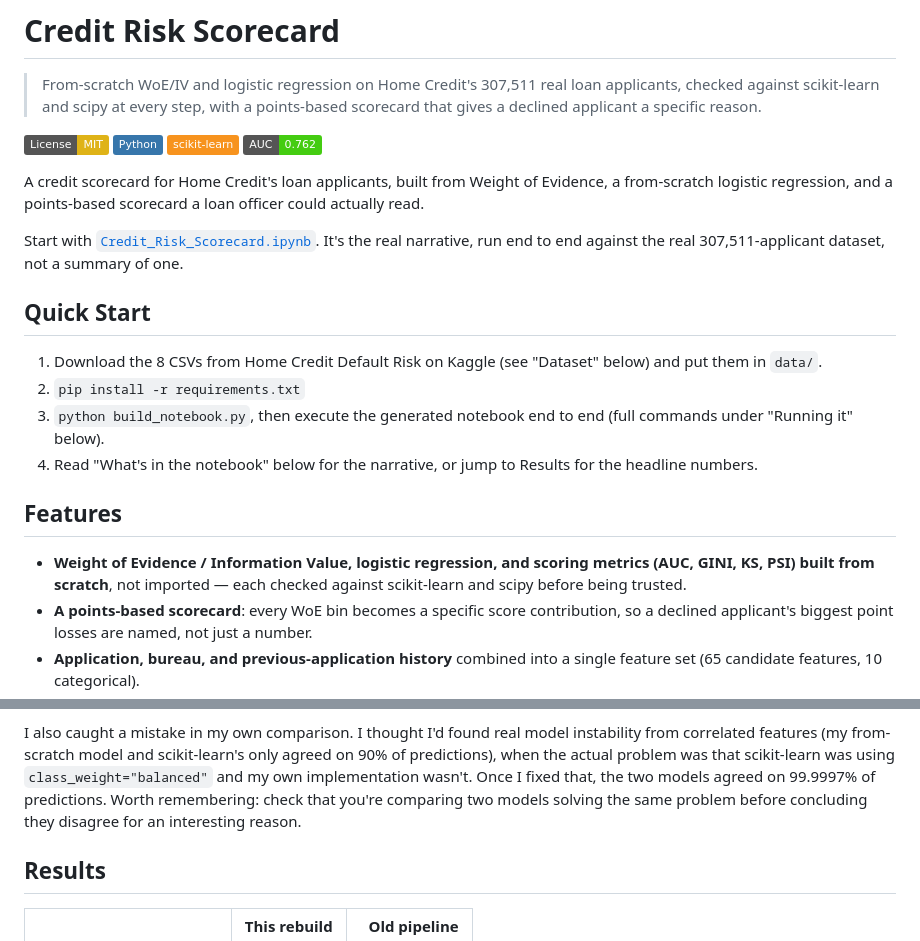
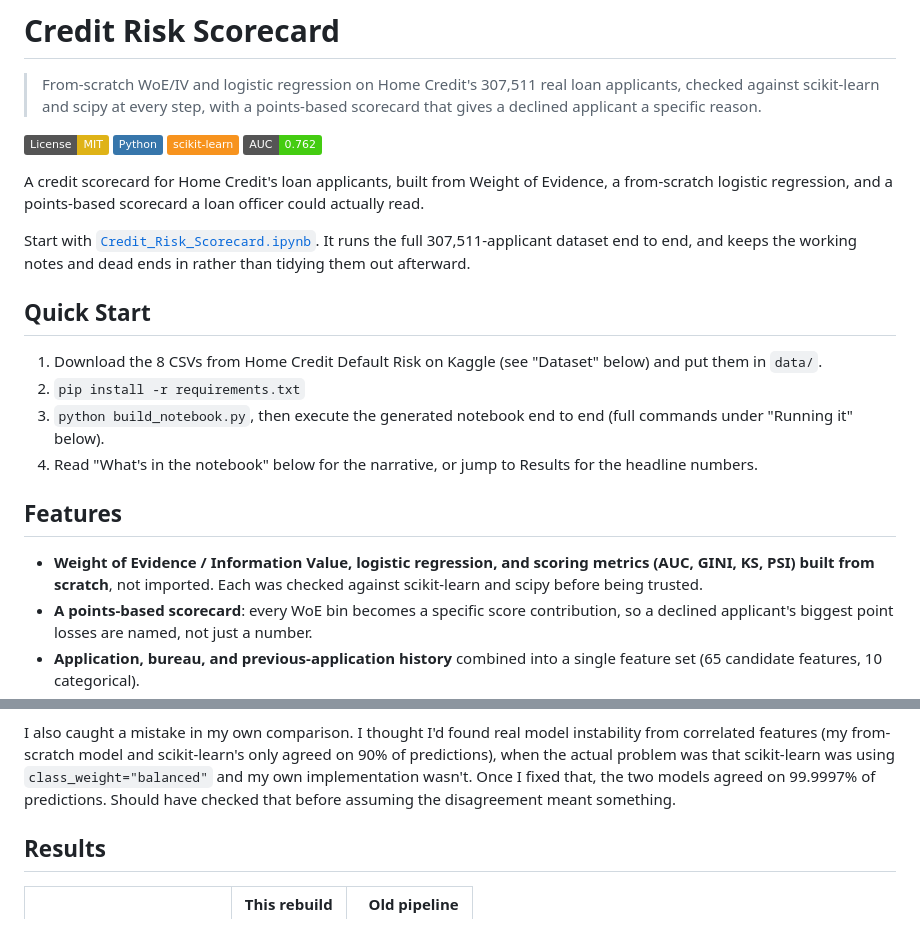
Before and after one commit to alvenyuka/Credit-Risk-Scorecard, a Markdown page: README.md, 2 parts joined by grey strips. Drawn GitHub-style; badges without logos.

Commit message:
Remove em-dashes and trim stock phrasing in narrative sections

```diff
--- a/README.md
+++ b/README.md
@@ -11,9 +11,9 @@ A credit scorecard for Home Credit's loan applicants, built from Weight of
 Evidence, a from-scratch logistic regression, and a points-based scorecard
 a loan officer could actually read.
 
-Start with [`Credit_Risk_Scorecard.ipynb`](Credit_Risk_Scorecard.ipynb). It's
-the real narrative, run end to end against the real 307,511-applicant
-dataset, not a summary of one.
+Start with [`Credit_Risk_Scorecard.ipynb`](Credit_Risk_Scorecard.ipynb). It runs
+the full 307,511-applicant dataset end to end, and keeps the working notes
+and dead ends in rather than tidying them out afterward.
 
 ## Quick Start
 
@@ -24,7 +24,7 @@ dataset, not a summary of one.
 
 ## Features
 
-- **Weight of Evidence / Information Value, logistic regression, and scoring metrics (AUC, GINI, KS, PSI) built from scratch**, not imported — each checked against scikit-learn and scipy before being trusted.
+- **Weight of Evidence / Information Value, logistic regression, and scoring metrics (AUC, GINI, KS, PSI) built from scratch**, not imported. Each was checked against scikit-learn and scipy before being trusted.
 - **A points-based scorecard**: every WoE bin becomes a specific score contribution, so a declined applicant's biggest point losses are named, not just a number.
 - **Application, bureau, and previous-application history** combined into a single feature set (65 candidate features, 10 categorical).
 - **A live demo** ([credit-risk-alven.vercel.app](https://credit-risk-alven.vercel.app)) scoring the shipped model against real held-out applicants.
@@ -77,9 +77,8 @@ model instability from correlated features (my from-scratch model and
 scikit-learn's only agreed on 90% of predictions), when the actual problem
 was that scikit-learn was using `class_weight="balanced"` and my own
 implementation wasn't. Once I fixed that, the two models agreed on
-99.9997% of predictions. Worth remembering: check that you're comparing two
-models solving the same problem before concluding they disagree for an
-interesting reason.
+99.9997% of predictions. Should have checked that before assuming the
+disagreement meant something.
 
 ## Results
 
```
Also changed, not shown: other parts of README.md (+3 -3 lines).
